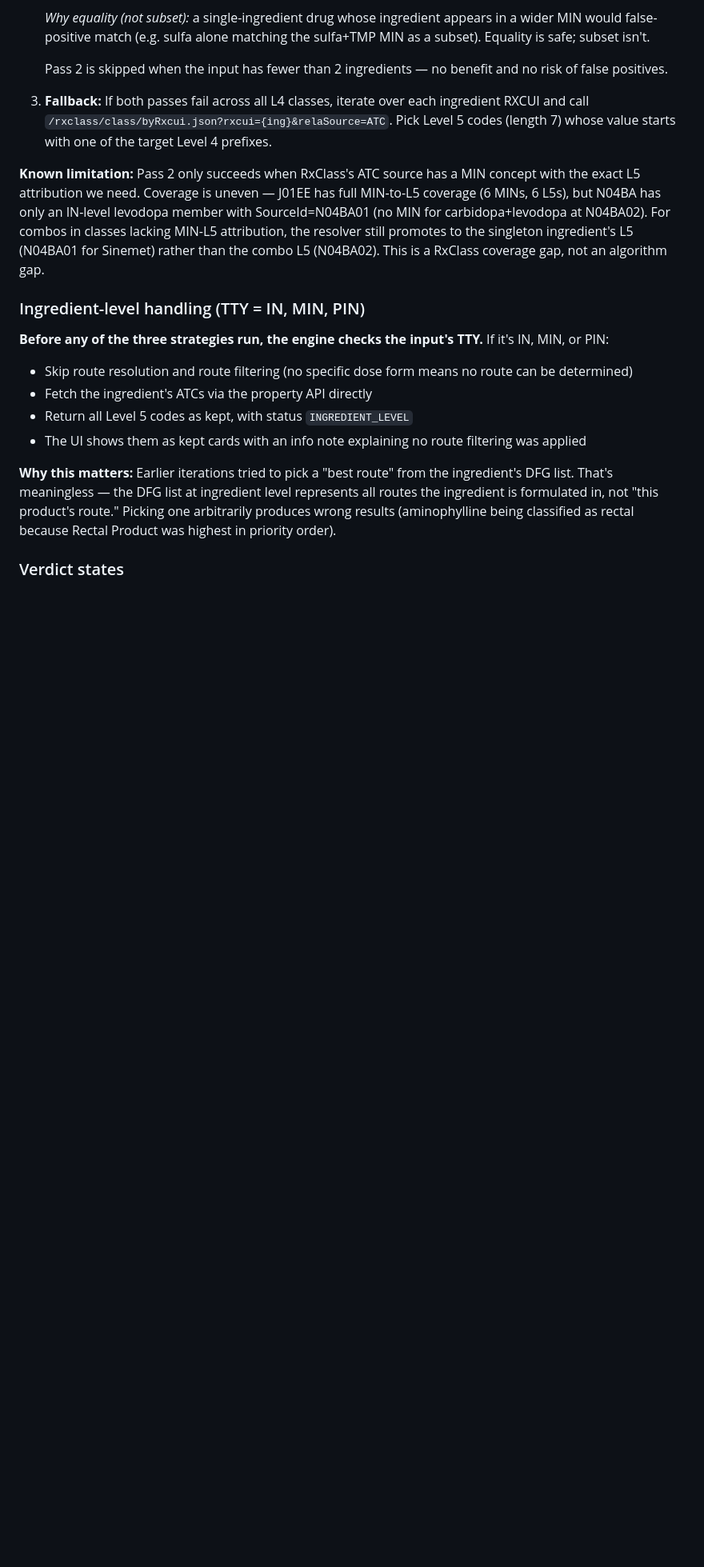
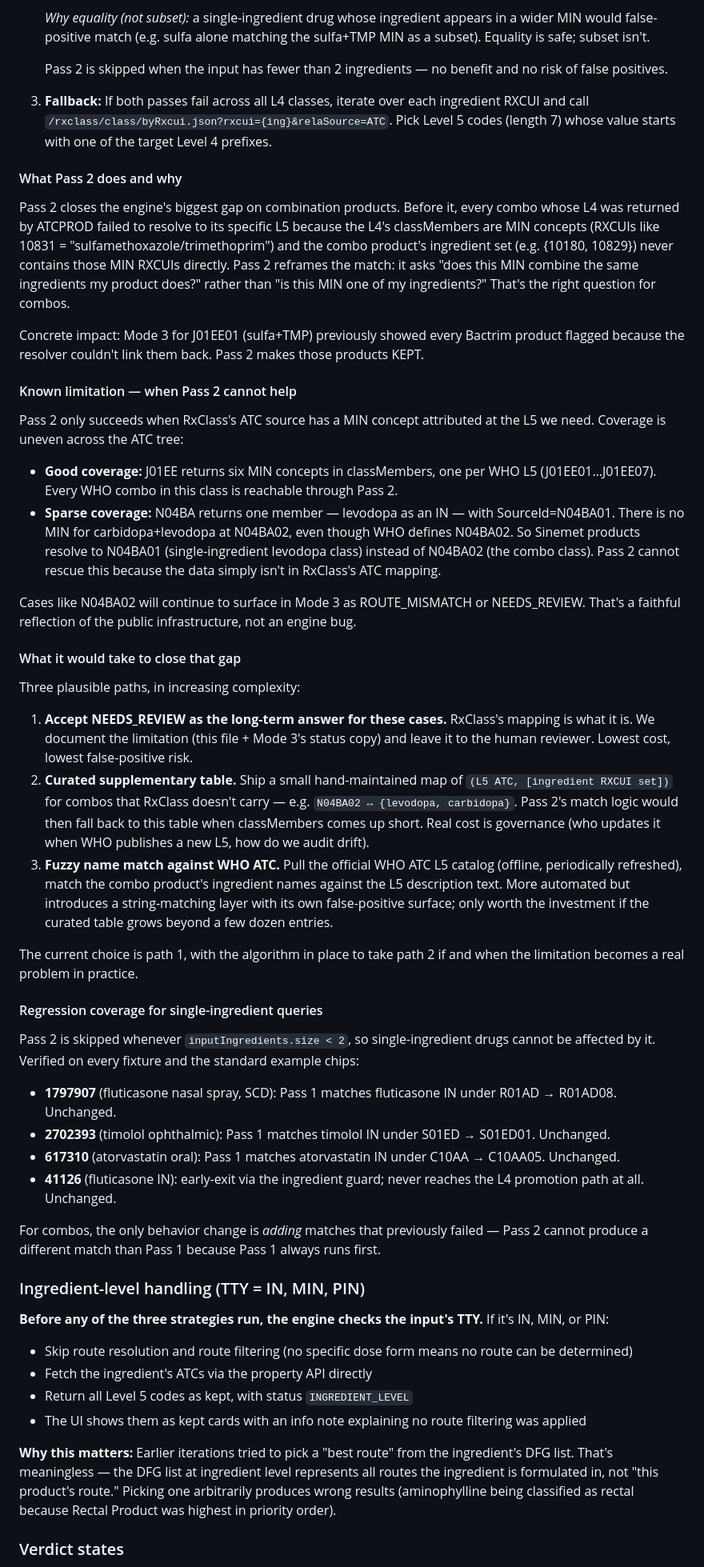
Before and after one commit to ngreifner/medications-mapping-website, a Markdown page: CLAUDE.md, the part around the change. Shown at 80% size. GitHub-like rendering; blank space fills up the shorter version.

Commit message:
Expand MIN-matching documentation in CLAUDE.md
Add a clear "what Pass 2 does and why" intro, an explicit "known
limitation" section naming N04BA02 + Sinemet as the canonical
example of an unfixable case, three options for closing that gap
in the future (accept the limitation / curated table / fuzzy WHO
name match) with a note on the current choice, and an explicit
regression-coverage list for single-ingredient queries.

Co-Authored-By: Claude Opus 4.7 (1M context) <noreply@anthropic.com>

```diff
--- a/CLAUDE.md
+++ b/CLAUDE.md
@@ -178,7 +178,41 @@ Given an input RXCUI and a list of Level 4 class IDs, returns the matching Level
 
 3. **Fallback:** If both passes fail across all L4 classes, iterate over each ingredient RXCUI and call `/rxclass/class/byRxcui.json?rxcui={ing}&relaSource=ATC`. Pick Level 5 codes (length 7) whose value starts with one of the target Level 4 prefixes.
 
-**Known limitation:** Pass 2 only succeeds when RxClass's ATC source has a MIN concept with the exact L5 attribution we need. Coverage is uneven — J01EE has full MIN-to-L5 coverage (6 MINs, 6 L5s), but N04BA has only an IN-level levodopa member with SourceId=N04BA01 (no MIN for carbidopa+levodopa at N04BA02). For combos in classes lacking MIN-L5 attribution, the resolver still promotes to the singleton ingredient's L5 (N04BA01 for Sinemet) rather than the combo L5 (N04BA02). This is a RxClass coverage gap, not an algorithm gap.
+#### What Pass 2 does and why
+
+Pass 2 closes the engine's biggest gap on combination products. Before it, every combo whose L4 was returned by ATCPROD failed to resolve to its specific L5 because the L4's classMembers are MIN concepts (RXCUIs like 10831 = "sulfamethoxazole/trimethoprim") and the combo product's ingredient set (e.g. {10180, 10829}) never contains those MIN RXCUIs directly. Pass 2 reframes the match: it asks "does this MIN combine the same ingredients my product does?" rather than "is this MIN one of my ingredients?" That's the right question for combos.
+
+Concrete impact: Mode 3 for J01EE01 (sulfa+TMP) previously showed every Bactrim product flagged because the resolver couldn't link them back. Pass 2 makes those products KEPT.
+
+#### Known limitation — when Pass 2 cannot help
+
+Pass 2 only succeeds when RxClass's ATC source has a MIN concept attributed at the L5 we need. Coverage is uneven across the ATC tree:
+
+- **Good coverage:** J01EE returns six MIN concepts in classMembers, one per WHO L5 (J01EE01…J01EE07). Every WHO combo in this class is reachable through Pass 2.
+- **Sparse coverage:** N04BA returns one member — levodopa as an IN — with SourceId=N04BA01. There is no MIN for carbidopa+levodopa at N04BA02, even though WHO defines N04BA02. So Sinemet products resolve to N04BA01 (single-ingredient levodopa class) instead of N04BA02 (the combo class). Pass 2 cannot rescue this because the data simply isn't in RxClass's ATC mapping.
+
+Cases like N04BA02 will continue to surface in Mode 3 as ROUTE_MISMATCH or NEEDS_REVIEW. That's a faithful reflection of the public infrastructure, not an engine bug.
+
+#### What it would take to close that gap
+
+Three plausible paths, in increasing complexity:
+
+1. **Accept NEEDS_REVIEW as the long-term answer for these cases.** RxClass's mapping is what it is. We document the limitation (this file + Mode 3's status copy) and leave it to the human reviewer. Lowest cost, lowest false-positive risk.
+2. **Curated supplementary table.** Ship a small hand-maintained map of `(L5 ATC, [ingredient RXCUI set])` for combos that RxClass doesn't carry — e.g. `N04BA02 ↔ {levodopa, carbidopa}`. Pass 2's match logic would then fall back to this table when classMembers comes up short. Real cost is governance (who updates it when WHO publishes a new L5, how do we audit drift).
+3. **Fuzzy name match against WHO ATC.** Pull the official WHO ATC L5 catalog (offline, periodically refreshed), match the combo product's ingredient names against the L5 description text. More automated but introduces a string-matching layer with its own false-positive surface; only worth the investment if the curated table grows beyond a few dozen entries.
+
+The current choice is path 1, with the algorithm in place to take path 2 if and when the limitation becomes a real problem in practice.
+
+#### Regression coverage for single-ingredient queries
+
+Pass 2 is skipped whenever `inputIngredients.size < 2`, so single-ingredient drugs cannot be affected by it. Verified on every fixture and the standard example chips:
+
+- **1797907** (fluticasone nasal spray, SCD): Pass 1 matches fluticasone IN under R01AD → R01AD08. Unchanged.
+- **2702393** (timolol ophthalmic): Pass 1 matches timolol IN under S01ED → S01ED01. Unchanged.
+- **617310** (atorvastatin oral): Pass 1 matches atorvastatin IN under C10AA → C10AA05. Unchanged.
+- **41126** (fluticasone IN): early-exit via the ingredient guard; never reaches the L4 promotion path at all. Unchanged.
+
+For combos, the only behavior change is *adding* matches that previously failed — Pass 2 cannot produce a different match than Pass 1 because Pass 1 always runs first.
 
 ### Ingredient-level handling (TTY = IN, MIN, PIN)
 **Before any of the three strategies run, the engine checks the input's TTY.** If it's IN, MIN, or PIN:
```
